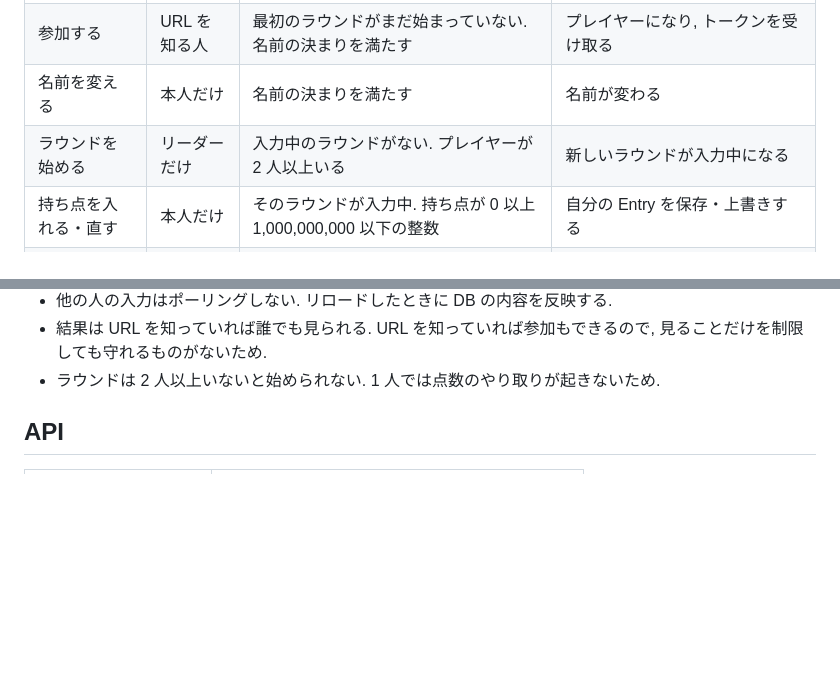
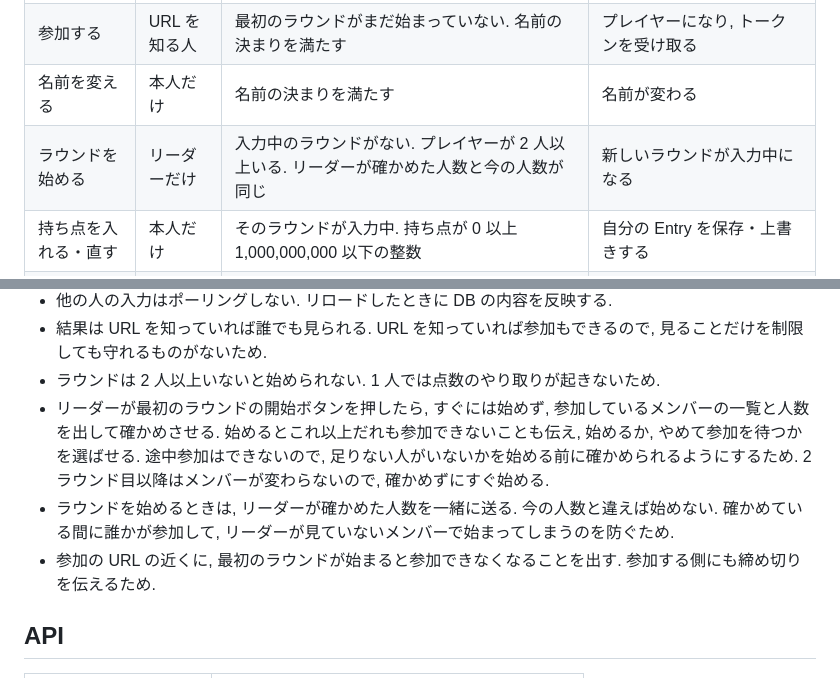
Before and after one commit to akisatoon1/pokerchipsDetection, a Markdown page: docs/web/app.md, 2 parts joined by grey strips. Drawn GitHub-style; blank space fills up the shorter version.

Commit message:
docs: 最初のラウンドの前にメンバーを確かめる仕様を app.md に書く
Co-Authored-By: Claude Opus 5.5 <noreply@anthropic.com>

```diff
--- a/docs/web/app.md
+++ b/docs/web/app.md
@@ -62,7 +62,7 @@ Entry  : round_id, player_id, 持ち点 p
 | マッチを作る | 誰でも | S と名前の決まりを満たす | 作った人がリーダーのプレイヤーになり, トークンを受け取る |
 | 参加する | URL を知る人 | 最初のラウンドがまだ始まっていない. 名前の決まりを満たす | プレイヤーになり, トークンを受け取る |
 | 名前を変える | 本人だけ | 名前の決まりを満たす | 名前が変わる |
-| ラウンドを始める | リーダーだけ | 入力中のラウンドがない. プレイヤーが 2 人以上いる | 新しいラウンドが入力中になる |
+| ラウンドを始める | リーダーだけ | 入力中のラウンドがない. プレイヤーが 2 人以上いる. リーダーが確かめた人数と今の人数が同じ | 新しいラウンドが入力中になる |
 | 持ち点を入れる・直す | 本人だけ | そのラウンドが入力中. 持ち点が 0 以上 1,000,000,000 以下の整数 | 自分の Entry を保存・上書きする |
 | ラウンドを確定する | リーダーだけ | 全員の持ち点が入っている | ラウンドが確定し, 以後は変更できない |
 | 結果を見る | URL を知る人 | なし | 各ラウンドの持ち点・増減と累計を返す |
@@ -76,6 +76,13 @@ Entry  : round_id, player_id, 持ち点 p
 - 他の人の入力はポーリングしない. リロードしたときに DB の内容を反映する.
 - 結果は URL を知っていれば誰でも見られる. URL を知っていれば参加もできるので, 見ることだけを制限しても守れるものがないため.
 - ラウンドは 2 人以上いないと始められない. 1 人では点数のやり取りが起きないため.
+- リーダーが最初のラウンドの開始ボタンを押したら, すぐには始めず, 参加しているメンバーの一覧と人数を出して確かめさせる.
+  始めるとこれ以上だれも参加できないことも伝え, 始めるか, やめて参加を待つかを選ばせる.
+  途中参加はできないので, 足りない人がいないかを始める前に確かめられるようにするため.
+  2 ラウンド目以降はメンバーが変わらないので, 確かめずにすぐ始める.
+- ラウンドを始めるときは, リーダーが確かめた人数を一緒に送る. 今の人数と違えば始めない.
+  確かめている間に誰かが参加して, リーダーが見ていないメンバーで始まってしまうのを防ぐため.
+- 参加の URL の近くに, 最初のラウンドが始まると参加できなくなることを出す. 参加する側にも締め切りを伝えるため.
 
 ## API
 
```
